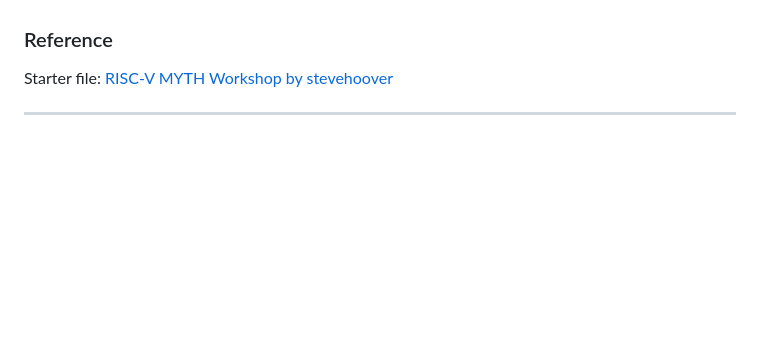
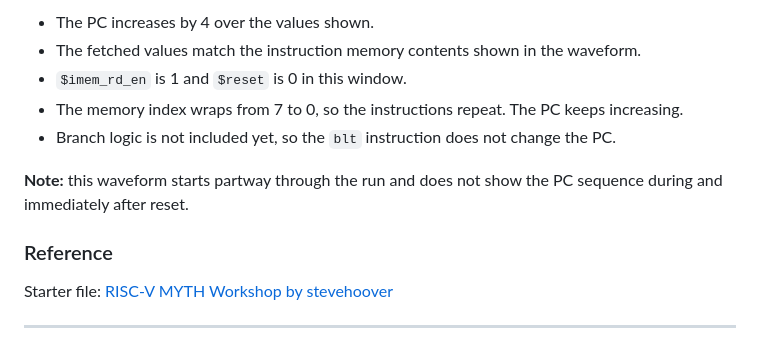
Before and after one commit to vidyamidhun/VSD_RISV_MYTH, a Markdown page: day4/23-D4SK2_L1_Program_counter_and_instruction_fetch.md, the part around one of its changes. Rendered like a GitHub page; blank space fills up the shorter version.

```diff
--- a/day4/23-D4SK2_L1_Program_counter_and_instruction_fetch.md
+++ b/day4/23-D4SK2_L1_Program_counter_and_instruction_fetch.md
@@ -67,3 +87,10 @@ m4+imem(@1)
+- The PC increases by 4 over the values shown.
+- The fetched values match the instruction memory contents shown in the waveform.
+- `$imem_rd_en` is 1 and `$reset` is 0 in this window.
+- The memory index wraps from 7 to 0, so the instructions repeat. The PC keeps increasing.
+- Branch logic is not included yet, so the `blt` instruction does not change the PC.
+
+**Note:** this waveform starts partway through the run and does not show the PC sequence during and immediately after reset.
 
 ### Reference
 
```
Also changed, not shown: other parts of day4/23-D4SK2_L1_Program_counter_and_instruction_fetch.md (+21 -1 lines), day4/images/lec23/1.png (added), day4/images/lec23/2.png (added).
